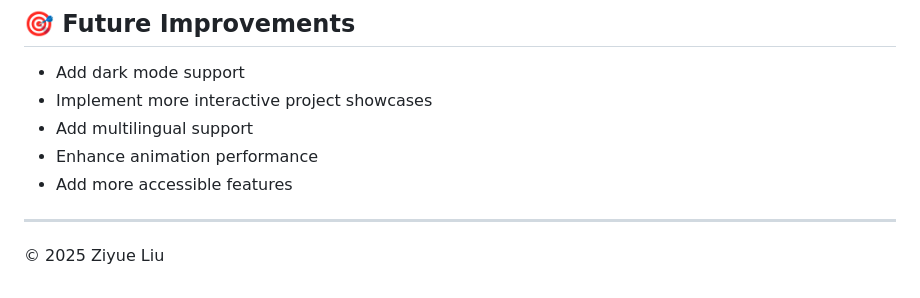
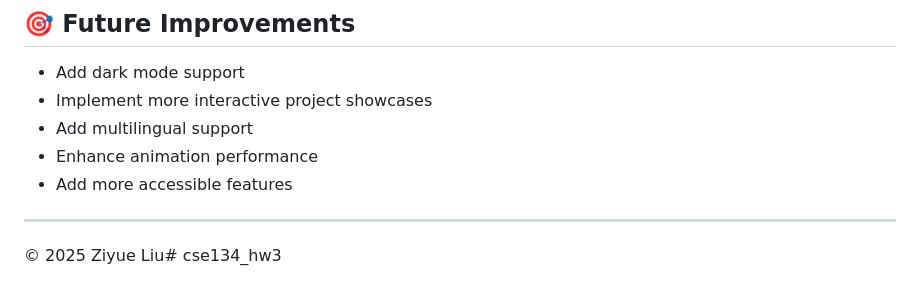
Before and after one commit to liuziyue141/cse134_hw3, a Markdown page: README.md, the part around the change. Drawn GitHub-style.

Commit message:
init assignment 3

```diff
--- a/README.md
+++ b/README.md
@@ -131,4 +131,4 @@ Ziyue Liu
 - Add more accessible features
 
 ---
-© 2025 Ziyue Liu
+© 2025 Ziyue Liu# cse134_hw3
```
